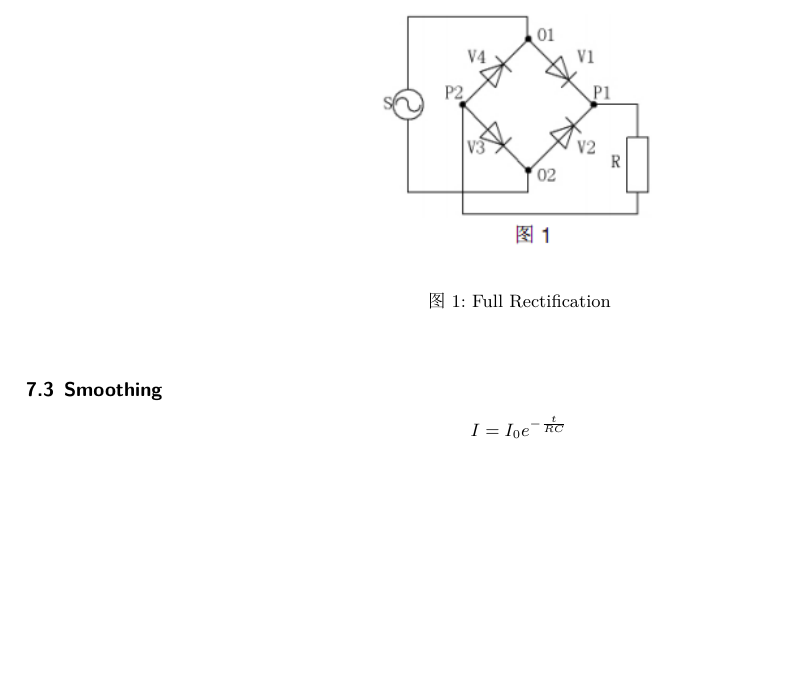
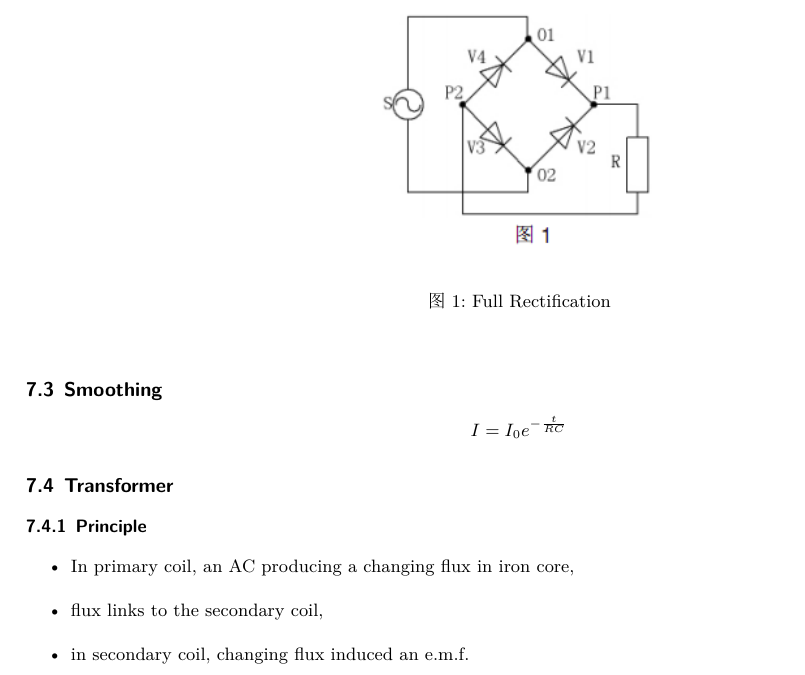
Before and after one commit to Him188/Notes-for-CAIE, a LaTeX document (Physics/A2.tex): part of page 6 of 6, cut so that both start at the same text, the shorter picture padded with empty space. The pictures show the PDF file Physics/A2.pdf that the author committed with the source.

Commit message:
Transformer

```diff
--- a/Physics/A2.tex
+++ b/Physics/A2.tex
@@ -373,3 +373,15 @@
     \begin{displaymath}
         I = {I_0}e^{-\frac{t}{RC}}
     \end{displaymath}
+
+    \subsection{Transformer}
+
+    \subsubsection{Principle}
+    \begin{itemize}
+        \item In primary coil, an AC producing a changing flux in iron core,
+        \item flux links to the secondary coil,
+        \item in secondary coil, changing flux induced an e.m.f.
+    \end{itemize}
+
+    \subsubsection{Function of iron core}
+    \begin{itemize}
```
Also changed, not shown: Physics/A2.pdf, Physics/A2.tex (9 more changed lines).
